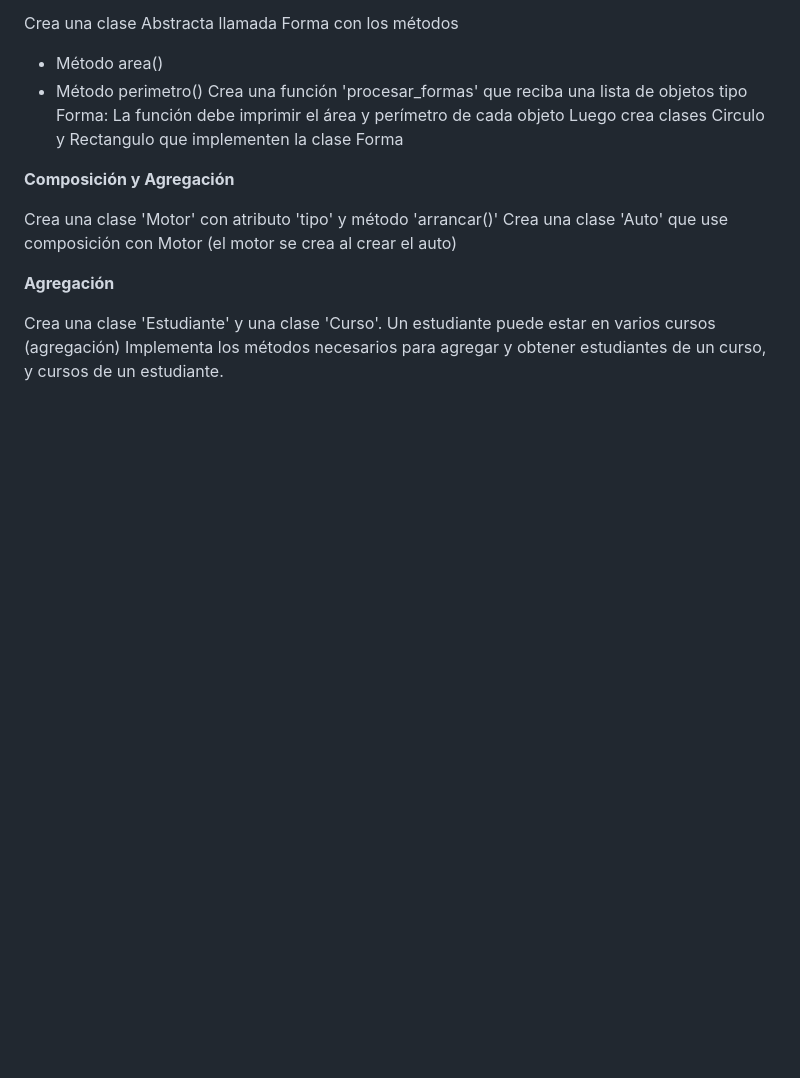
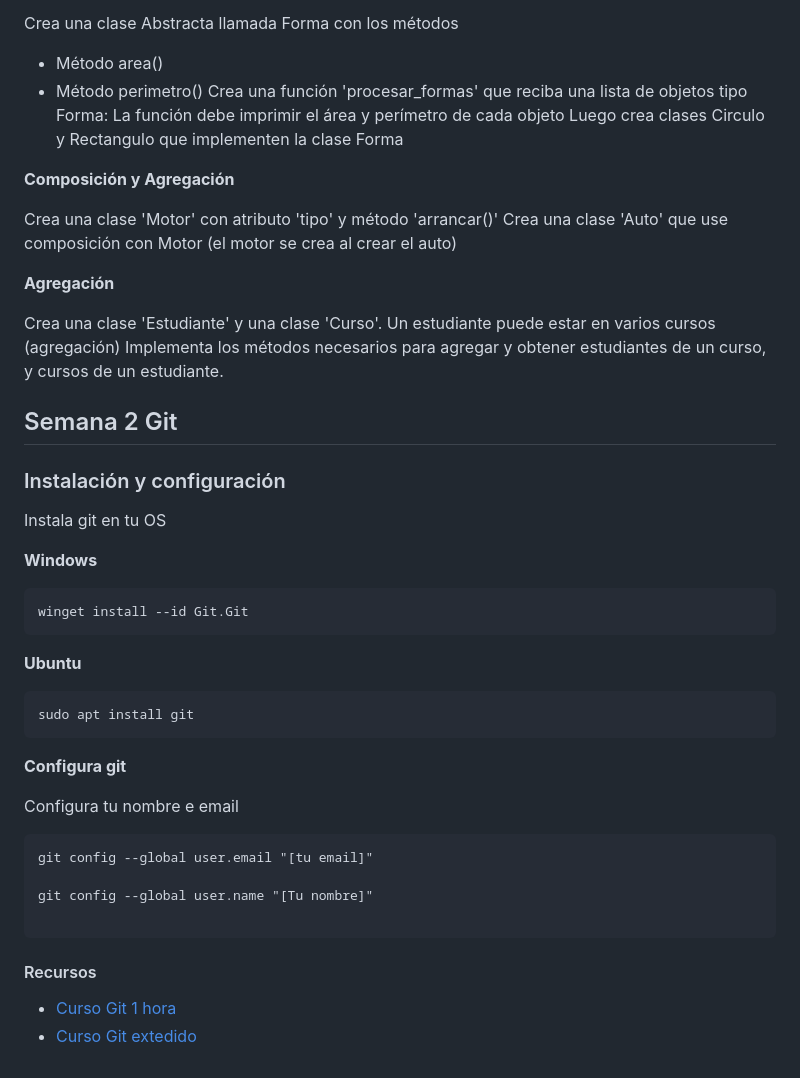
Before and after one commit to CreAI-mx/internship-training, a Markdown page: README.md, the part around the change printed below. GitHub-like rendering; blank space fills up the shorter version.

Commit message:
Added git resources

````diff
--- a/README.md
+++ b/README.md
@@ -125,3 +123,38 @@ Crea una clase 'Auto' que use composición con Motor (el motor se crea al crear
 Crea una clase 'Estudiante' y una clase 'Curso'.
 Un estudiante puede estar en varios cursos (agregación)
 Implementa los métodos necesarios para agregar y obtener estudiantes de un curso, y cursos de un estudiante.
+
+
+## Semana 2 Git
+
+### Instalación y configuración
+
+Instala git en tu OS
+
+**Windows**
+
+```
+winget install --id Git.Git
+```
+
+**Ubuntu**
+
+```
+sudo apt install git
+```
+
+
+**Configura git**
+
+Configura tu nombre e email
+
+```
+git config --global user.email "[tu email]"
+
+git config --global user.name "[Tu nombre]"
+
+```
+
+#### Recursos
+- [Curso Git 1 hora](https://youtu.be/VdGzPZ31ts8)
+- [Curso Git extedido](https://youtu.be/3GymExBkKjE)
````
Also changed, not shown: other parts of README.md (+0 -2 lines).
